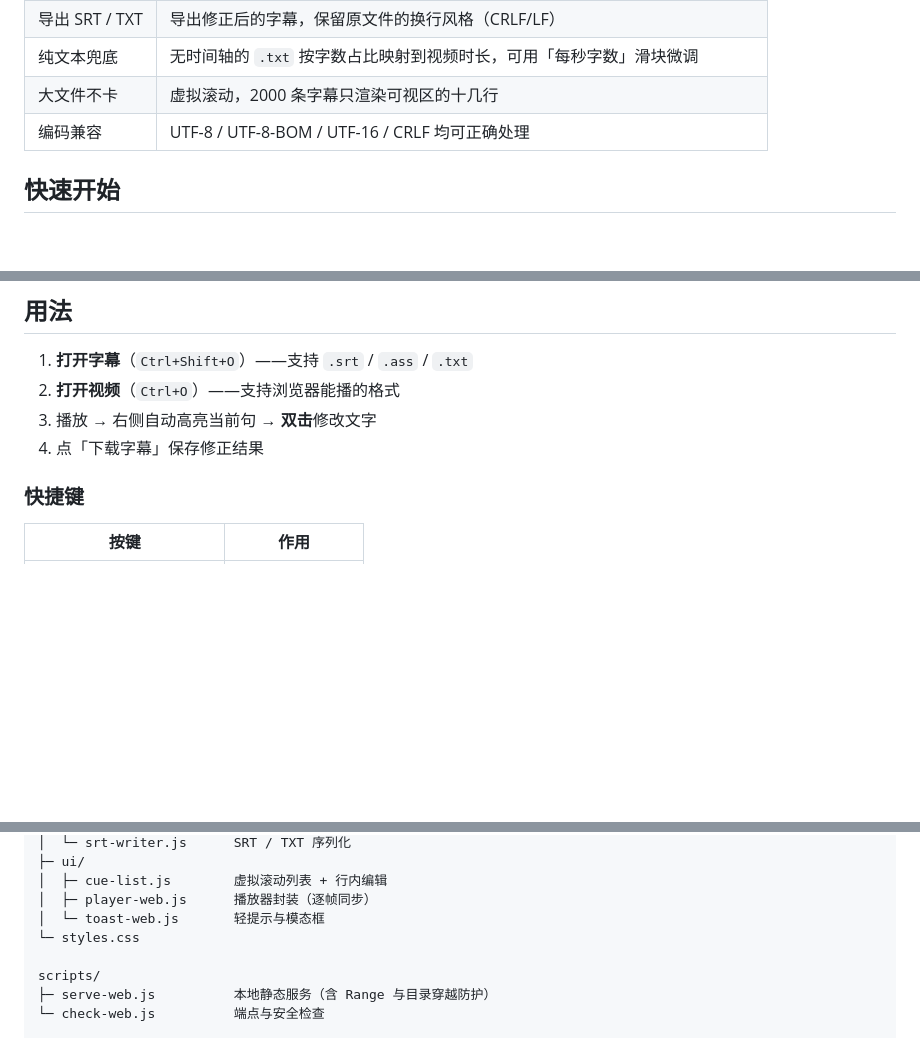
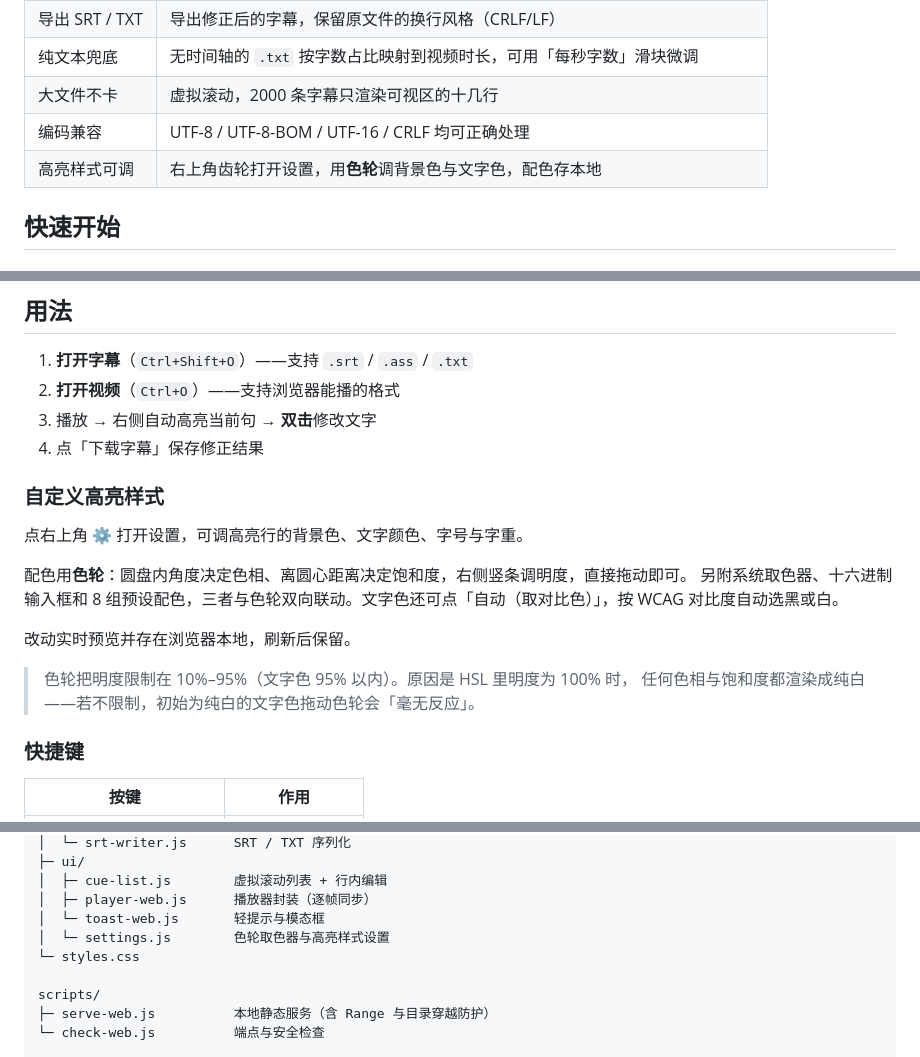
Before and after one commit to jinyu-yjy-jinyu/subtitle-proofreader, a Markdown page: README.md, 3 parts joined by grey strips. Rendered like a GitHub page; blank space fills up the shorter version.

Commit message:
docs: document the colour wheel in README
Explain how the wheel maps angle/saturation/lightness, list the
secondary inputs, and note why lightness is capped below 100%
(otherwise HSL renders pure white for every hue and dragging the
wheel appears inert).

```diff
--- a/README.md
+++ b/README.md
@@ -31,6 +31,7 @@
 | 纯文本兜底 | 无时间轴的 `.txt` 按字数占比映射到视频时长，可用「每秒字数」滑块微调 |
 | 大文件不卡 | 虚拟滚动，2000 条字幕只渲染可视区的十几行 |
 | 编码兼容 | UTF-8 / UTF-8-BOM / UTF-16 / CRLF 均可正确处理 |
+| 高亮样式可调 | 右上角齿轮打开设置，用**色轮**调背景色与文字色，配色存本地 |
 
 ## 快速开始
 
@@ -54,6 +55,18 @@ node scripts/serve-web.js
 2. **打开视频**（`Ctrl+O`）——支持浏览器能播的格式
 3. 播放 → 右侧自动高亮当前句 → **双击**修改文字
 4. 点「下载字幕」保存修正结果
+
+### 自定义高亮样式
+
+点右上角 **⚙** 打开设置，可调高亮行的背景色、文字颜色、字号与字重。
+
+配色用**色轮**：圆盘内角度决定色相、离圆心距离决定饱和度，右侧竖条调明度，直接拖动即可。
+另附系统取色器、十六进制输入框和 8 组预设配色，三者与色轮双向联动。文字色还可点「自动（取对比色）」，按 WCAG 对比度自动选黑或白。
+
+改动实时预览并存在浏览器本地，刷新后保留。
+
+> 色轮把明度限制在 10%–95%（文字色 95% 以内）。原因是 HSL 里明度为 100% 时，
+> 任何色相与饱和度都渲染成纯白——若不限制，初始为纯白的文字色拖动色轮会「毫无反应」。
 
 ### 快捷键
 
@@ -104,6 +117,7 @@ web/                     前端（原生 HTML/CSS/ESM，无框架无打包器）
 │  ├─ cue-list.js        虚拟滚动列表 + 行内编辑
 │  ├─ player-web.js      播放器封装（逐帧同步）
 │  └─ toast-web.js       轻提示与模态框
+│  └─ settings.js        色轮取色器与高亮样式设置
 └─ styles.css
 
 scripts/
```
